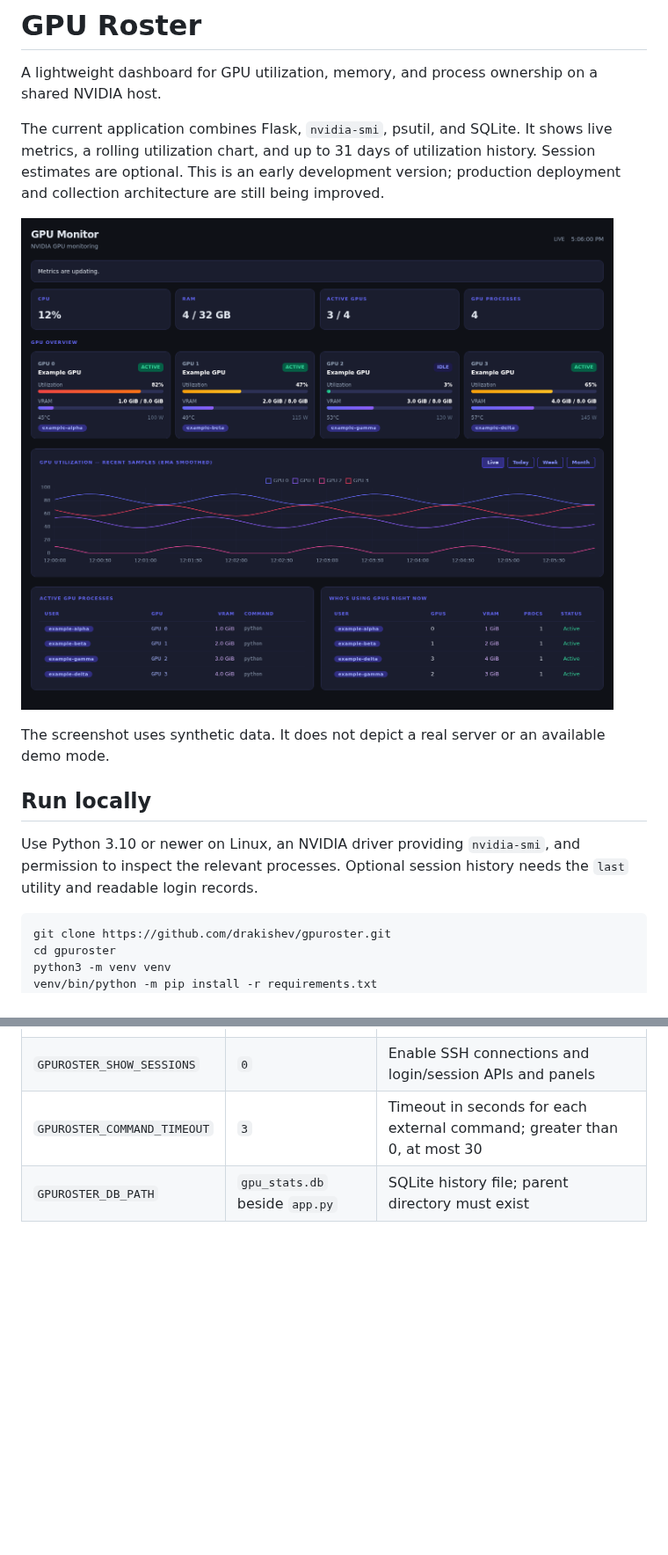
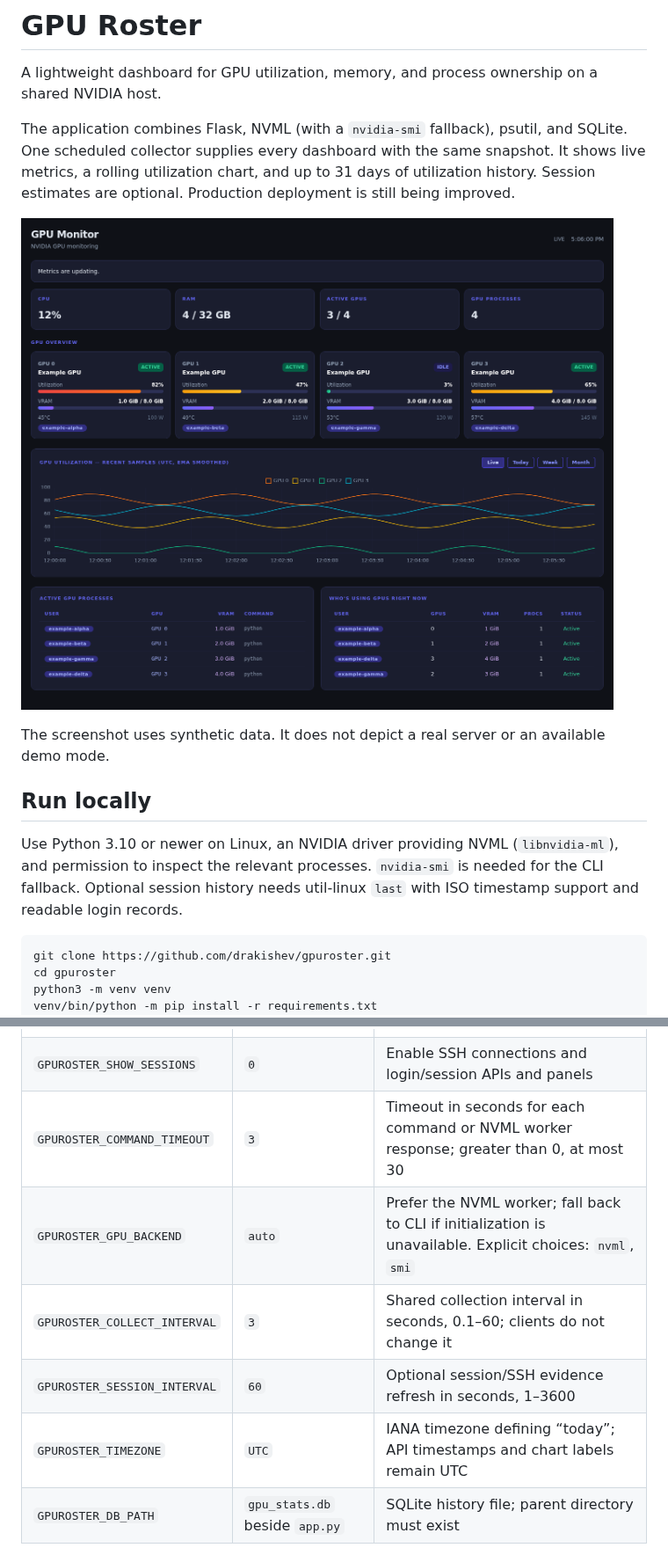
Before and after one commit to drakishev/gpuroster, a Markdown page: README.md, 2 parts joined by grey strips. Shown at 88% size. Drawn GitHub-style; pictures changed too: docs/images/shared-collector-dashboard.png (added); blank space fills up the shorter version.

````diff
--- a/README.md
+++ b/README.md
@@ -2,15 +2,15 @@
 
 A lightweight dashboard for GPU utilization, memory, and process ownership on a shared NVIDIA host.
 
-The current application combines Flask, `nvidia-smi`, psutil, and SQLite. It shows live metrics, a rolling utilization chart, and up to 31 days of utilization history. Session estimates are optional. This is an early development version; production deployment and collection architecture are still being improved.
+The application combines Flask, NVML (with a `nvidia-smi` fallback), psutil, and SQLite. One scheduled collector supplies every dashboard with the same snapshot. It shows live metrics, a rolling utilization chart, and up to 31 days of utilization history. Session estimates are optional. Production deployment is still being improved.
 
-![Dashboard showing four synthetic GPUs and example users](docs/images/phase-one-dashboard.png)
+![Dashboard showing four synthetic GPUs and example users](docs/images/shared-collector-dashboard.png)
 
 The screenshot uses synthetic data. It does not depict a real server or an available demo mode.
 
 ## Run locally
 
-Use Python 3.10 or newer on Linux, an NVIDIA driver providing `nvidia-smi`, and permission to inspect the relevant processes. Optional session history needs the `last` utility and readable login records.
+Use Python 3.10 or newer on Linux, an NVIDIA driver providing NVML (`libnvidia-ml`), and permission to inspect the relevant processes. `nvidia-smi` is needed for the CLI fallback. Optional session history needs util-linux `last` with ISO timestamp support and readable login records.
 
 ```bash
 git clone https://github.com/drakishev/gpuroster.git
@@ -54,7 +54,11 @@ Process owners, PIDs, and executable names remain available to authorized viewer
 | `GPUROSTER_AUTH_PASSWORD` | unset | Basic-auth password; requires username |
 | `GPUROSTER_SHOW_COMMANDS` | `0` | Include truncated command arguments |
 | `GPUROSTER_SHOW_SESSIONS` | `0` | Enable SSH connections and login/session APIs and panels |
-| `GPUROSTER_COMMAND_TIMEOUT` | `3` | Timeout in seconds for each external command; greater than 0, at most 30 |
+| `GPUROSTER_COMMAND_TIMEOUT` | `3` | Timeout in seconds for each command or NVML worker response; greater than 0, at most 30 |
+| `GPUROSTER_GPU_BACKEND` | `auto` | Prefer the NVML worker; fall back to CLI if initialization is unavailable. Explicit choices: `nvml`, `smi` |
+| `GPUROSTER_COLLECT_INTERVAL` | `3` | Shared collection interval in seconds, 0.1–60; clients do not change it |
+| `GPUROSTER_SESSION_INTERVAL` | `60` | Optional session/SSH evidence refresh in seconds, 1–3600 |
+| `GPUROSTER_TIMEZONE` | `UTC` | IANA timezone defining “today”; API timestamps and chart labels remain UTC |
 | `GPUROSTER_DB_PATH` | `gpu_stats.db` beside `app.py` | SQLite history file; parent directory must exist |
 
 Boolean options accept `0`, `1`, `false`, or `true`. Environment variables are read at startup; `.env` files are not loaded automatically. Keep databases and credentials outside Git.
````
Also changed, not shown: other parts of README.md (+36 -6 lines), docs/architecture/ADR-002-shared-collection.md (added, +40 -0 lines), docs/architecture/ADR-003-time-identity-and-accounting.md (added, +31 -0 lines), docs/architecture/snapshot-v2.md (added, +32 -0 lines), docs/benchmarks.md (added, +58 -0 lines), docs/research/gpu-backends.md (+2 -2 lines), docs/validation/phase-two.md (added, +42 -0 lines), 5 other files.
